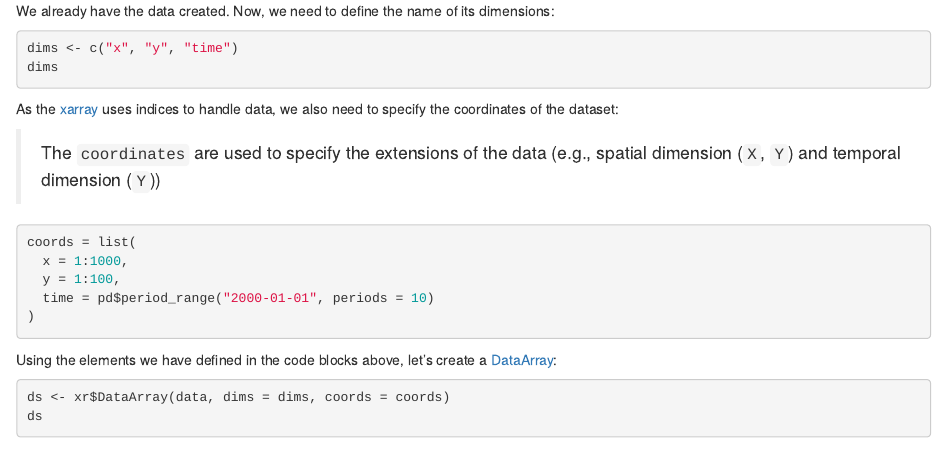
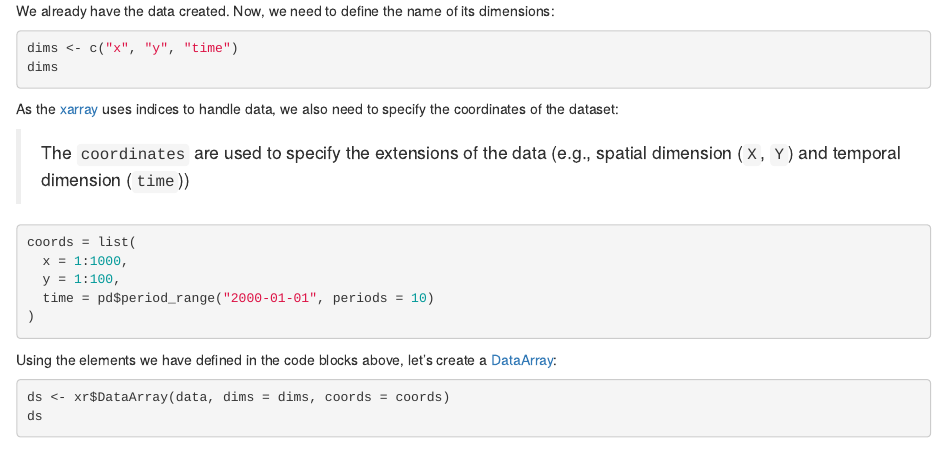
Before and after one commit to m3nin0-experiments/r-xarray-tests, an R Markdown document (experiments/01-simple-xarray.Rmd): the page in a window 1100 px wide, from 1250 px down. Rendered offline with R 4.5, knitr and Pandoc, with nearby package versions; the code is not run, so its results and figures are left out.

Commit message:
site: updating example 1

````diff
--- a/experiments/01-simple-xarray.Rmd
+++ b/experiments/01-simple-xarray.Rmd
@@ -82,7 +82,7 @@ dims
 
 As the [xarray](https://docs.xarray.dev/en/stable/index.html) uses indices to handle data, we also need to specify the coordinates of the dataset:
 
-> The `coordinates` are used to specify the extensions of the data (e.g., spatial dimension (`X`, `Y`) and temporal dimension (`Y`))
+> The `coordinates` are used to specify the extensions of the data (e.g., spatial dimension (`X`, `Y`) and temporal dimension (`time`))
 
 ```{r}
 coords = list(
````
Also changed, not shown: 1 other file.
